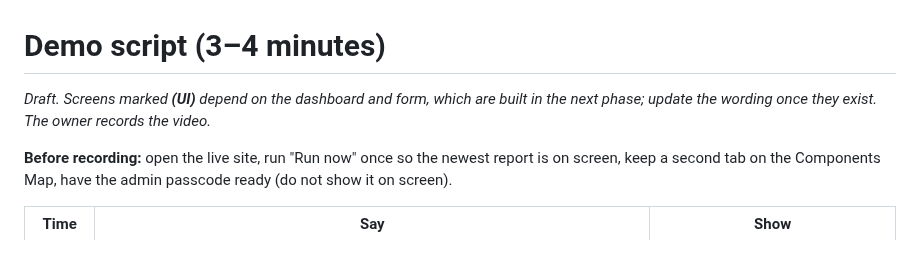
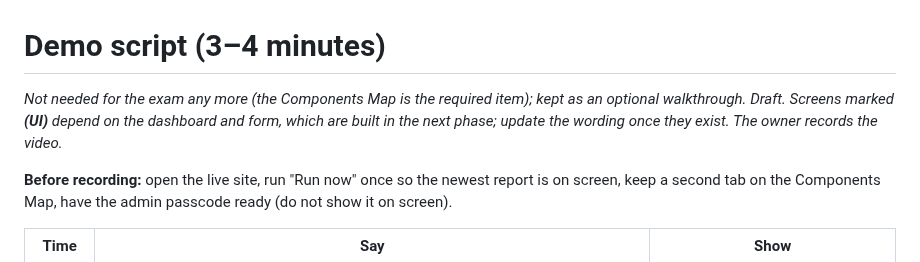
Before and after one commit to amlanmahapatra-bit/meera-mf-tracker, a Markdown page: docs/DEMO.md, the part around the change. GitHub-like rendering.

```diff
--- a/docs/DEMO.md
+++ b/docs/DEMO.md
@@ -1,6 +1,6 @@
 # Demo script (3–4 minutes)
 
-_Draft. Screens marked **(UI)** depend on the dashboard and form, which are built in the next phase; update the wording once they exist. The owner records the video._
+_Not needed for the exam any more (the Components Map is the required item); kept as an optional walkthrough. Draft. Screens marked **(UI)** depend on the dashboard and form, which are built in the next phase; update the wording once they exist. The owner records the video._
 
 **Before recording:** open the live site, run "Run now" once so the newest report is on screen, keep a second tab on the Components Map, have the admin passcode ready (do not show it on screen).
 
```
Also changed, not shown: docs/COMPONENTS_MAP.md (+13 -4 lines), docs/components-map.png, docs/screenshots/ui/ask-floating-closed.png (added), docs/screenshots/ui/ask-floating-open.png (added), 6 other files.
